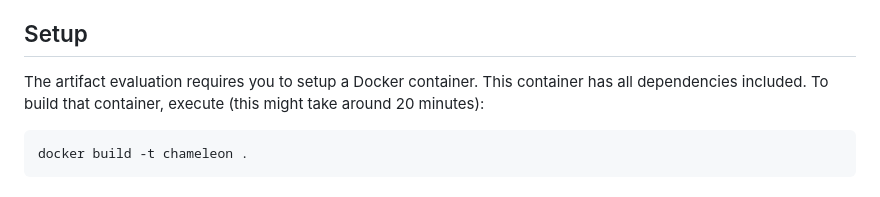
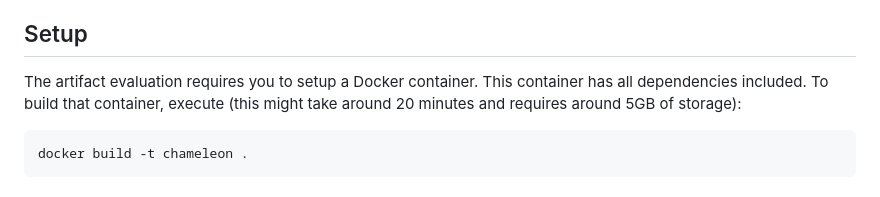
Before and after one commit to nsg-ethz/Chameleon, a Markdown page: sigcomm2023-artifact-evaluation.md, the part around the change. Rendered like a GitHub page.

````diff
--- a/sigcomm2023-artifact-evaluation.md
+++ b/sigcomm2023-artifact-evaluation.md
@@ -16,7 +16,7 @@ We split the artifact evaluation into two parts:
 
 The artifact evaluation requires you to setup a Docker container.
 This container has all dependencies included.
-To build that container, execute (this might take around 20 minutes):
+To build that container, execute (this might take around 20 minutes and requires around 5GB of storage):
 
 ```shell
 docker build -t chameleon .
````
